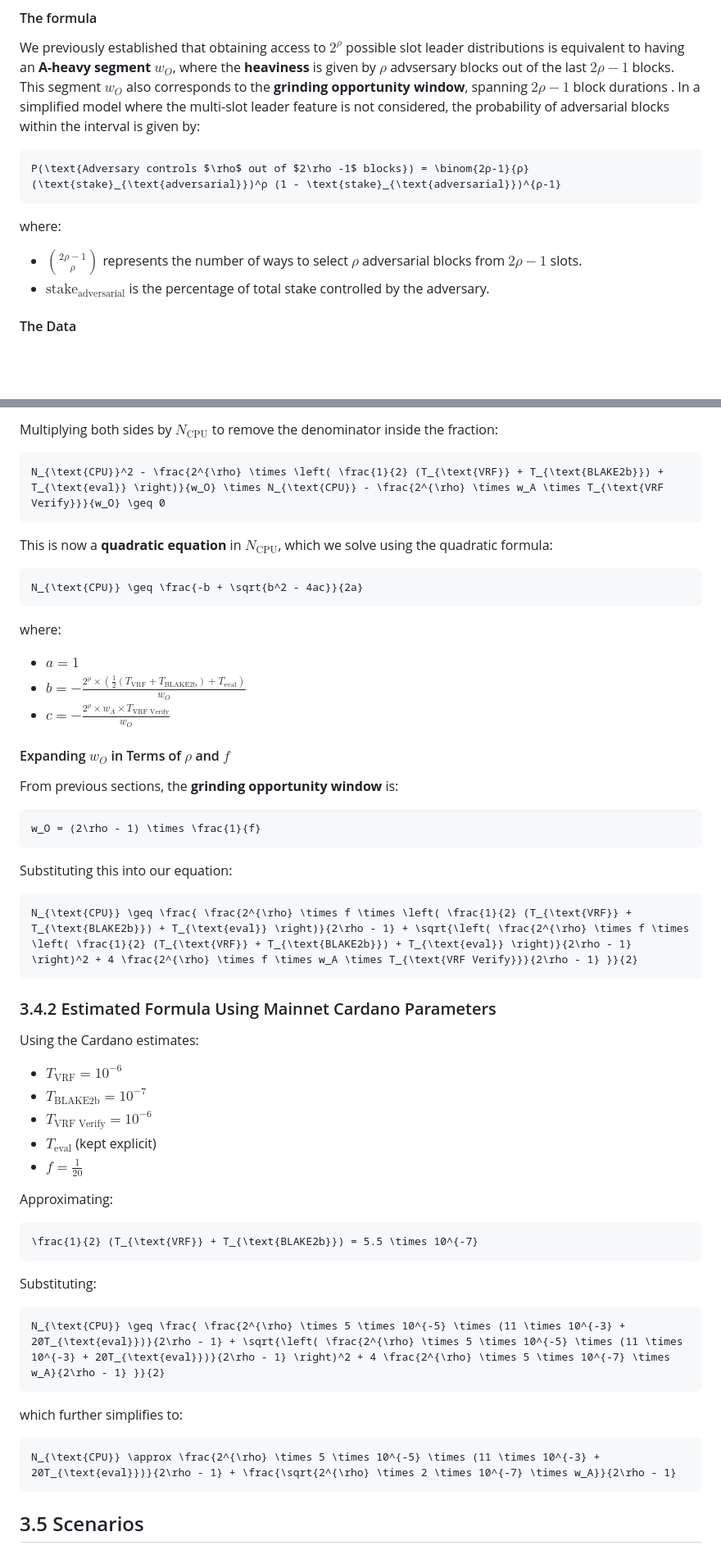
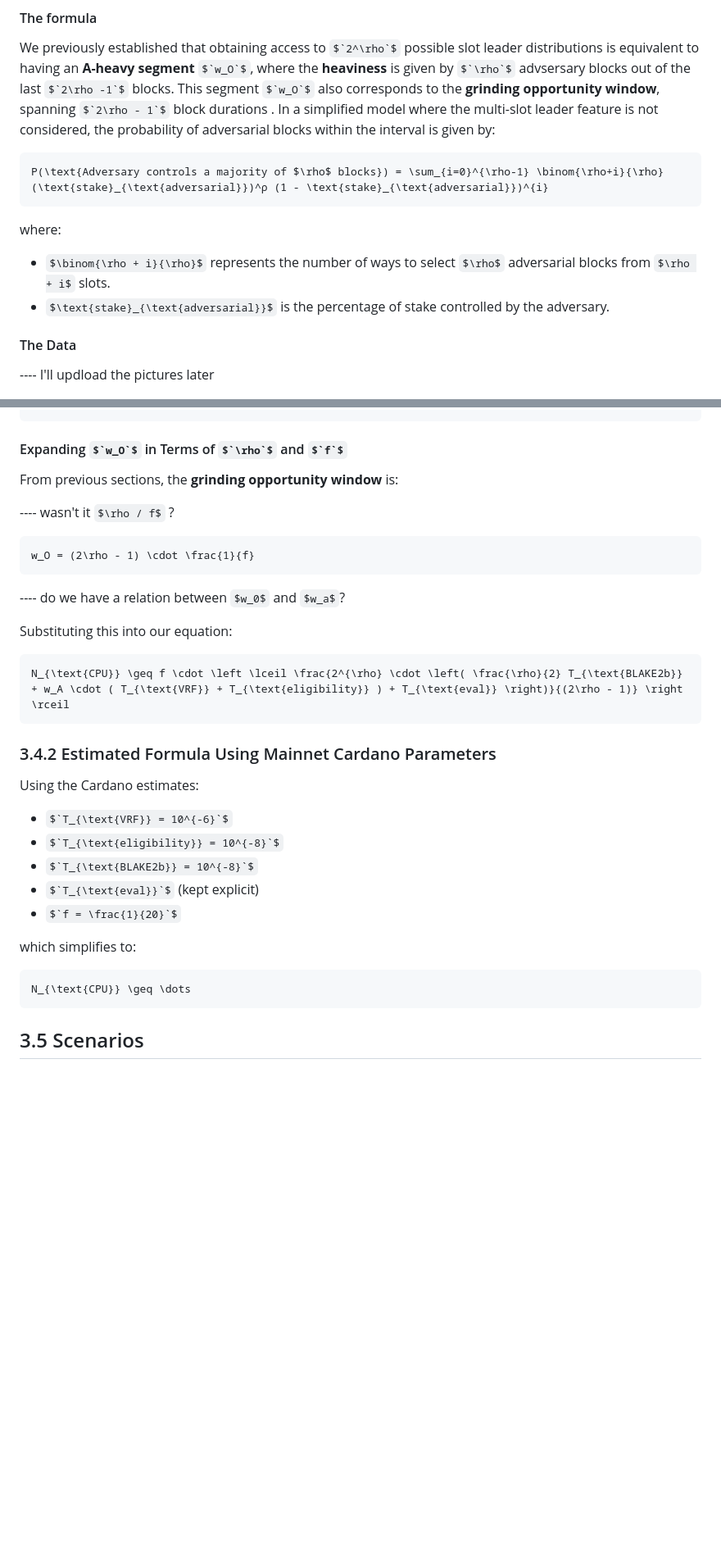
Before and after one commit to input-output-hk/ouroboros-phalanx-protocol, a Markdown page: CPS/Readme.md, 2 parts joined by grey strips. Shown: that part at 82% size. Drawn GitHub-style; some formulas as TeX source; blank space fills up the shorter version.

````diff
--- a/CPS/Readme.md
+++ b/CPS/Readme.md
@@ -885,15 +933,17 @@ To estimate the cost of these **entry tickets**, we address the following questi
 We previously established that obtaining access to $`2^\rho`$ possible slot leader distributions is equivalent to having an **A-heavy segment** $`w_O`$, where the **heaviness** is given by $`\rho`$ advsersary blocks out of the last $`2\rho -1`$ blocks. This segment $`w_O`$ also corresponds to the **grinding opportunity window**, spanning $`2\rho - 1`$ block durations . In a simplified model where the multi-slot leader feature is not considered, the probability of adversarial blocks within the interval is given by:
 
 ```math
-P(\text{Adversary controls $\rho$ out of $2\rho -1$ blocks}) = \binom{2ρ-1}{ρ} (\text{stake}_{\text{adversarial}})^ρ (1 - \text{stake}_{\text{adversarial}})^{ρ-1}
+P(\text{Adversary controls a majority of $\rho$ blocks}) = \sum_{i=0}^{\rho-1} \binom{\rho+i}{\rho} (\text{stake}_{\text{adversarial}})^ρ (1 - \text{stake}_{\text{adversarial}})^{i}
 ```
 where:
 
-- $\binom{2\rho-1}{\rho}$ represents the number of ways to select $\rho$ adversarial blocks from $2\rho - 1$ slots.
-- $\text{stake}_{\text{adversarial}}$ is the percentage of total stake controlled by the adversary.
+- $\binom{\rho + i}{\rho}$ represents the number of ways to select $\rho$ adversarial blocks from $\rho + i$ slots.
+- $\text{stake}_{\text{adversarial}}$ is the percentage of stake controlled by the adversary.
 
 
 #### The Data
+
+---- I'll updload the pictures later
 
 ![alt text](image-9.png)
 ![alt text](image-10.png)
@@ -1060,61 +1123,39 @@ N_{\text{CPU}} \geq \frac{2^{\rho} \times \left( \frac{1}{2} (T_{\text{VRF}} + T
 ```
 
-Multiplying both sides by $`N_{\text{CPU}}`$ to remove the denominator inside the fraction:
-
-```math
-N_{\text{CPU}}^2 - \frac{2^{\rho} \times \left( \frac{1}{2} (T_{\text{VRF}} + T_{\text{BLAKE2b}}) + T_{\text{eval}} \right)}{w_O} \times N_{\text{CPU}} - \frac{2^{\rho} \times w_A \times T_{\text{VRF Verify}}}{w_O} \geq 0
-```
-
-This is now a **quadratic equation** in $`N_{\text{CPU}}`$, which we solve using the quadratic formula:
-
-```math
-N_{\text{CPU}} \geq \frac{-b + \sqrt{b^2 - 4ac}}{2a}
-```
-
-where:
-- $`a = 1`$
-- $`b = -\frac{2^{\rho} \times \left( \frac{1}{2} (T_{\text{VRF}} + T_{\text{BLAKE2b}}) + T_{\text{eval}} \right)}{w_O}`$
-- $`c = -\frac{2^{\rho} \times w_A \times T_{\text{VRF Verify}}}{w_O}`$
 
 #### Expanding $`w_O`$ in Terms of $`\rho`$ and $`f`$
 From previous sections, the **grinding opportunity window** is:
 
+---- wasn't it $\rho / f$ ?
+
 ```math
-w_O = (2\rho - 1) \times \frac{1}{f}
+w_O = (2\rho - 1) \cdot \frac{1}{f}
 ```
+
+---- do we have a relation between $w_0$ and $w_a$?
 
 Substituting this into our equation:
 
 ```math
-N_{\text{CPU}} \geq \frac{ \frac{2^{\rho} \times f \times \left( \frac{1}{2} (T_{\text{VRF}} + T_{\text{BLAKE2b}}) + T_{\text{eval}} \right)}{2\rho - 1} + \sqrt{\left( \frac{2^{\rho} \times f \times \left( \frac{1}{2} (T_{\text{VRF}} + T_{\text{BLAKE2b}}) + T_{\text{eval}} \right)}{2\rho - 1} \right)^2 + 4 \frac{2^{\rho} \times f \times w_A \times T_{\text{VRF Verify}}}{2\rho - 1} }}{2}
+N_{\text{CPU}} \geq f \cdot \left \lceil \frac{2^{\rho} \cdot \left( \frac{\rho}{2} T_{\text{BLAKE2b}} + w_A \cdot ( T_{\text{VRF}} + T_{\text{eligibility}} ) + T_{\text{eval}} \right)}{(2\rho - 1)} \right \rceil
 ```
 
 ### 3.4.2 Estimated Formula Using Mainnet Cardano Parameters
 
 Using the Cardano estimates:
 - $`T_{\text{VRF}} = 10^{-6}`$
-- $`T_{\text{BLAKE2b}} = 10^{-7}`$
-- $`T_{\text{VRF Verify}} = 10^{-6}`$
+- $`T_{\text{eligibility}} = 10^{-8}`$
+- $`T_{\text{BLAKE2b}} = 10^{-8}`$
 - $`T_{\text{eval}}`$ (kept explicit)
 - $`f = \frac{1}{20}`$
 
-Approximating:
+
+which simplifies to:
 
 ```math
-\frac{1}{2} (T_{\text{VRF}} + T_{\text{BLAKE2b}}) = 5.5 \times 10^{-7}
+N_{\text{CPU}} \geq \dots
 ```
 
-Substituting:
-
-```math
-N_{\text{CPU}} \geq \frac{ \frac{2^{\rho} \times 5 \times 10^{-5} \times (11 \times 10^{-3} + 20T_{\text{eval}})}{2\rho - 1} + \sqrt{\left( \frac{2^{\rho} \times 5 \times 10^{-5} \times (11 \times 10^{-3} + 20T_{\text{eval}})}{2\rho - 1} \right)^2 + 4 \frac{2^{\rho} \times 5 \times 10^{-7} \times w_A}{2\rho - 1} }}{2}
-```
-
-which further simplifies to:
-
-```math
-N_{\text{CPU}} \approx \frac{2^{\rho} \times 5 \times 10^{-5} \times (11 \times 10^{-3} + 20T_{\text{eval}})}{2\rho - 1} + \frac{\sqrt{2^{\rho} \times 2 \times 10^{-7} \times w_A}}{2\rho - 1}
-```
 
 ## 3.5 Scenarios
 
````
Also changed, not shown: other parts of CPS/Readme.md (+154 -93 lines).
